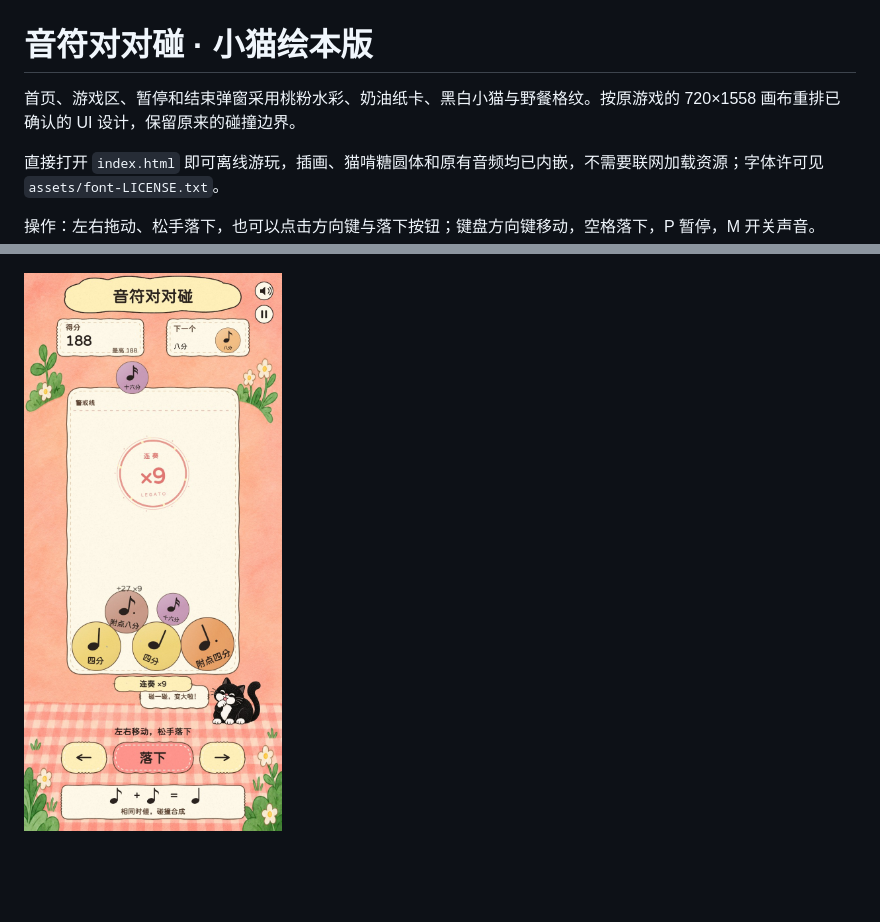
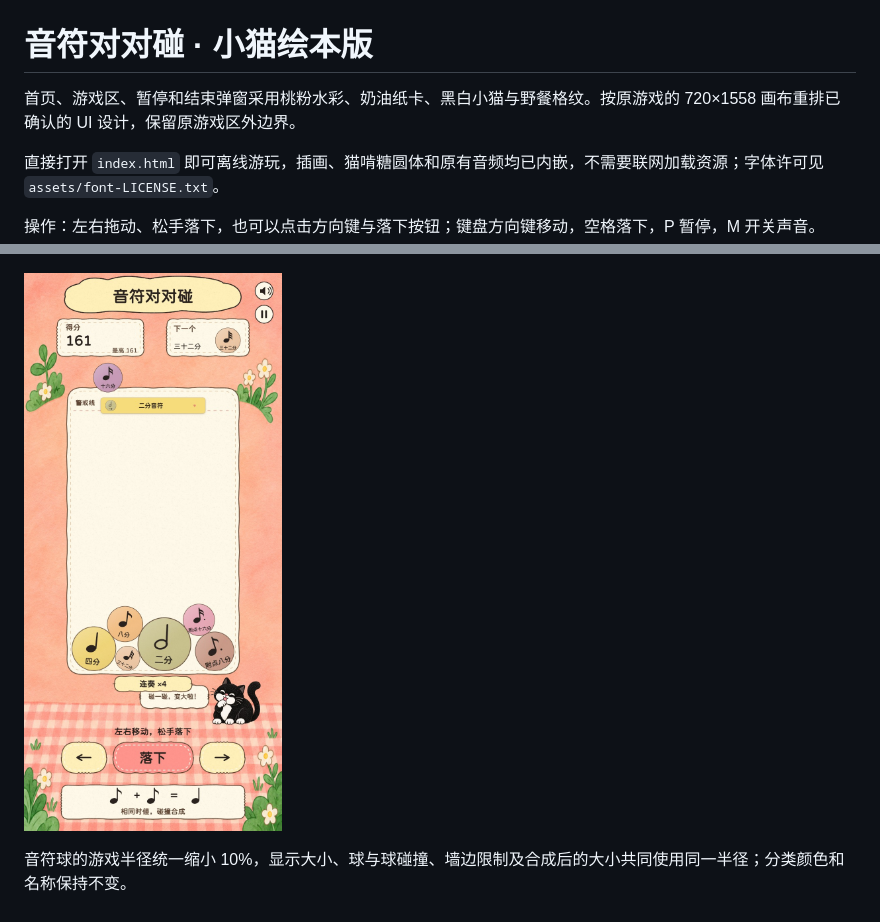
Before and after one commit to xiuyan0624-eng/dsh-games, a Markdown page: staff-drop/README.md, 2 parts joined by grey strips. Rendered like a GitHub page; pictures changed too: staff-drop/preview-game.jpg; blank space fills up the shorter version.

```diff
--- a/staff-drop/README.md
+++ b/staff-drop/README.md
@@ -1,6 +1,6 @@
 # 音符对对碰 · 小猫绘本版
 
-首页、游戏区、暂停和结束弹窗采用桃粉水彩、奶油纸卡、黑白小猫与野餐格纹。按原游戏的 720×1558 画布重排已确认的 UI 设计，保留原来的碰撞边界。
+首页、游戏区、暂停和结束弹窗采用桃粉水彩、奶油纸卡、黑白小猫与野餐格纹。按原游戏的 720×1558 画布重排已确认的 UI 设计，保留原游戏区外边界。
 
 直接打开 `index.html` 即可离线游玩，插画、猫啃糖圆体和原有音频均已内嵌，不需要联网加载资源；字体许可见 `assets/font-LICENSE.txt`。
 
@@ -21,3 +21,5 @@
 ![首页](cover.jpg)
 
 ![游戏中](preview-game.jpg)
+
+音符球的游戏半径统一缩小 10%，显示大小、球与球碰撞、墙边限制及合成后的大小共同使用同一半径；分类颜色和名称保持不变。
```
Also changed, not shown: 1 other file.
